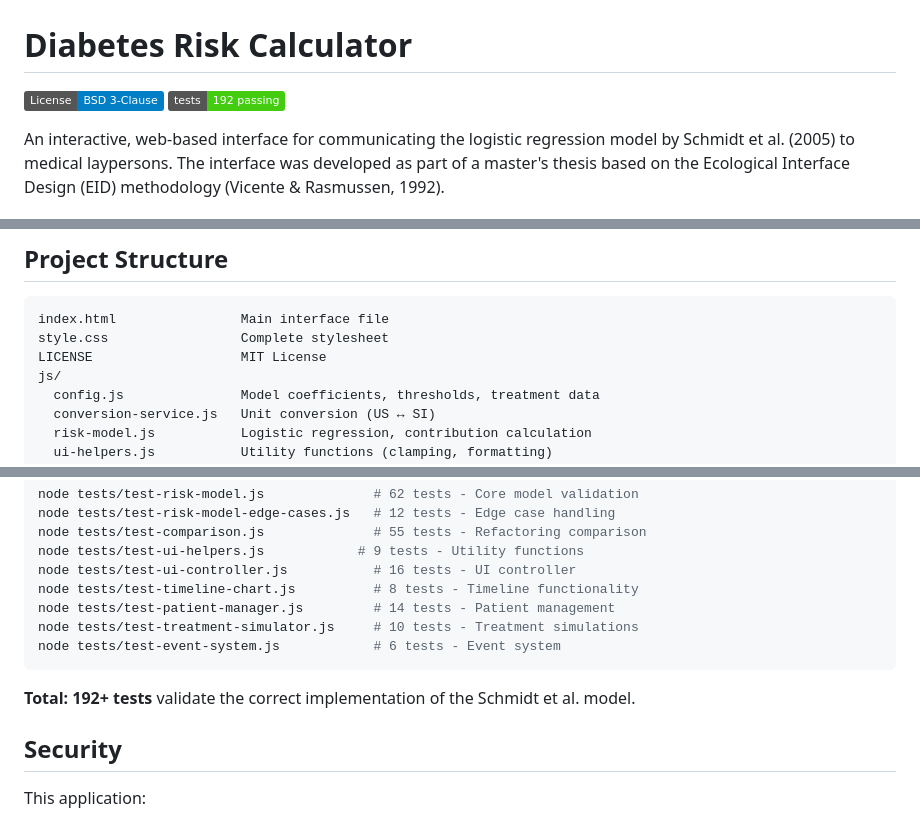
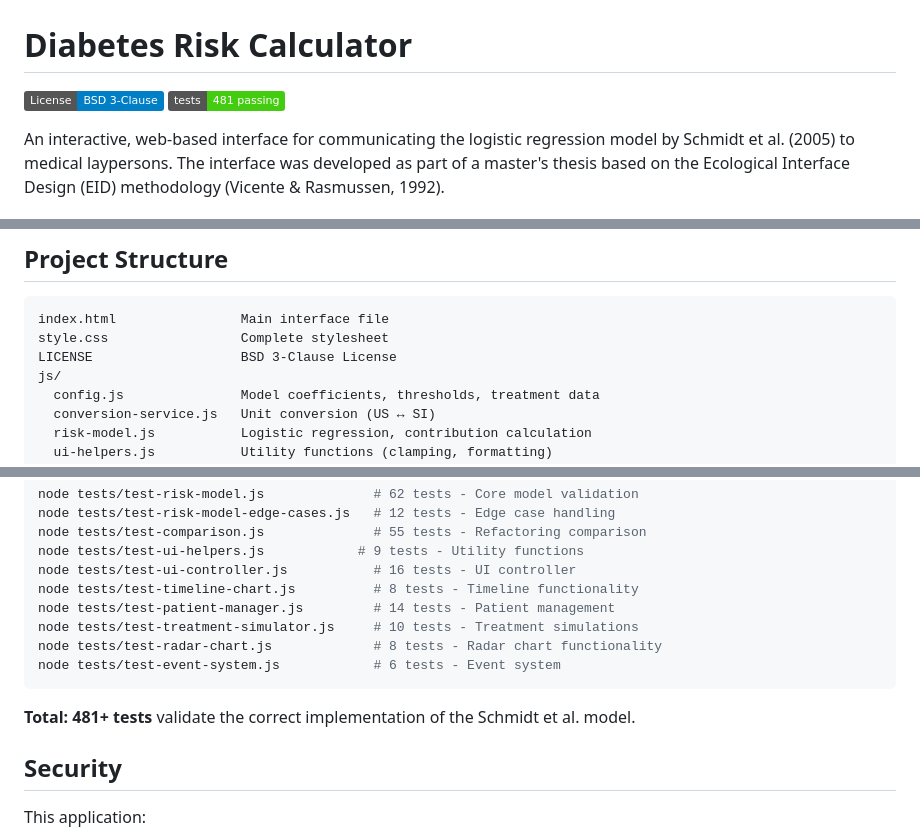
Before and after one commit to hcmrc/Diabetes_Calculator, a Markdown page: README.md, 3 parts joined by grey strips. Drawn GitHub-style; badges without logos.

Commit message:
Update README with accurate information
- Fix license from MIT to BSD 3-Clause
- Update test count from 192 to 481
- Add test-radar-chart.js to test list

Co-Authored-By: Claude Opus 4.6 <noreply@anthropic.com>

````diff
--- a/README.md
+++ b/README.md
@@ -1,7 +1,7 @@
 # Diabetes Risk Calculator
 
 [![License: BSD 3-Clause](https://img.shields.io/badge/License-BSD%203--Clause-blue.svg)](https://opensource.org/licenses/BSD-3-Clause)
-[![Tests](https://img.shields.io/badge/tests-192%20passing-brightgreen.svg)](tests/)
+[![Tests](https://img.shields.io/badge/tests-481%20passing-brightgreen.svg)](tests/)
 
 An interactive, web-based interface for communicating the logistic regression model by Schmidt et al. (2005) to medical laypersons. The interface was developed as part of a master's thesis based on the Ecological Interface Design (EID) methodology (Vicente & Rasmussen, 1992).
 
@@ -65,7 +65,7 @@ The interface follows the core principles of Ecological Interface Design:
 ```
 index.html                Main interface file
 style.css                 Complete stylesheet
-LICENSE                   MIT License
+LICENSE                   BSD 3-Clause License
 js/
   config.js               Model coefficients, thresholds, treatment data
   conversion-service.js   Unit conversion (US ↔ SI)
@@ -121,10 +121,11 @@ node tests/test-ui-controller.js           # 16 tests - UI controller
 node tests/test-timeline-chart.js          # 8 tests - Timeline functionality
 node tests/test-patient-manager.js         # 14 tests - Patient management
 node tests/test-treatment-simulator.js     # 10 tests - Treatment simulations
+node tests/test-radar-chart.js             # 8 tests - Radar chart functionality
 node tests/test-event-system.js            # 6 tests - Event system
 ```
 
-**Total: 192+ tests** validate the correct implementation of the Schmidt et al. model.
+**Total: 481+ tests** validate the correct implementation of the Schmidt et al. model.
 
 ## Security
 
````
